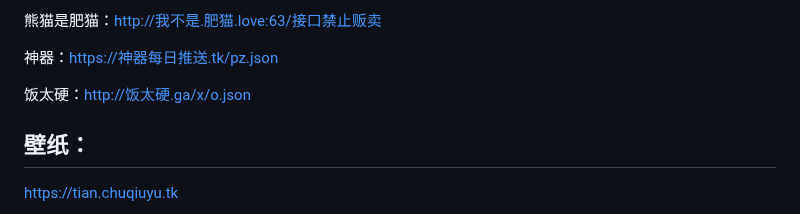
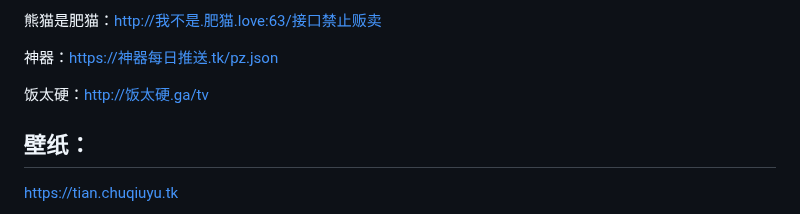
Before and after one commit to qq1719248506/qq1719248506.github.io, a Markdown page: README.md, the part around the change. Rendered like a GitHub page.

```diff
--- a/README.md
+++ b/README.md
@@ -62,7 +62,7 @@ Yoursmile7：https://agit.ai/Yoursmile7/TVBox/raw/branch/master/XC.json
 
 神器：https://神器每日推送.tk/pz.json
 
-饭太硬：http://饭太硬.ga/x/o.json
+饭太硬：http://饭太硬.ga/tv
 
 ## 壁纸：
 
```
